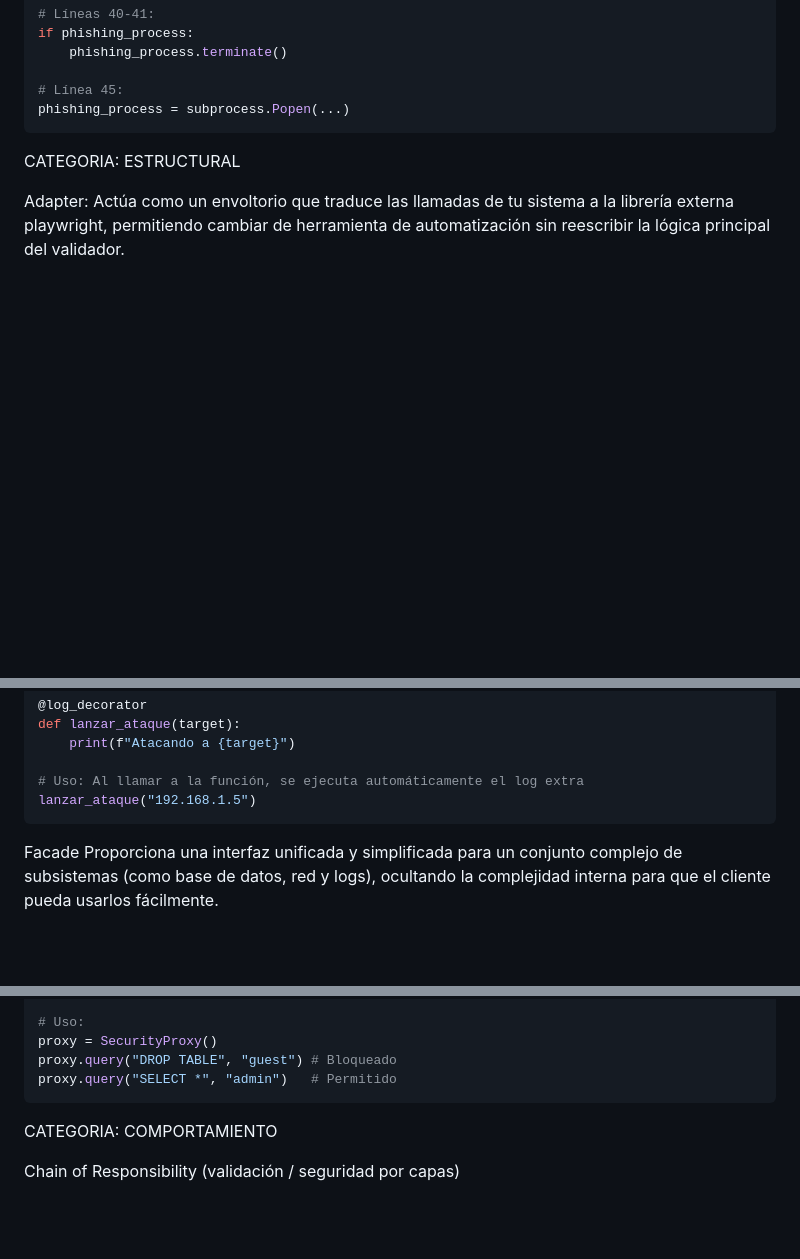
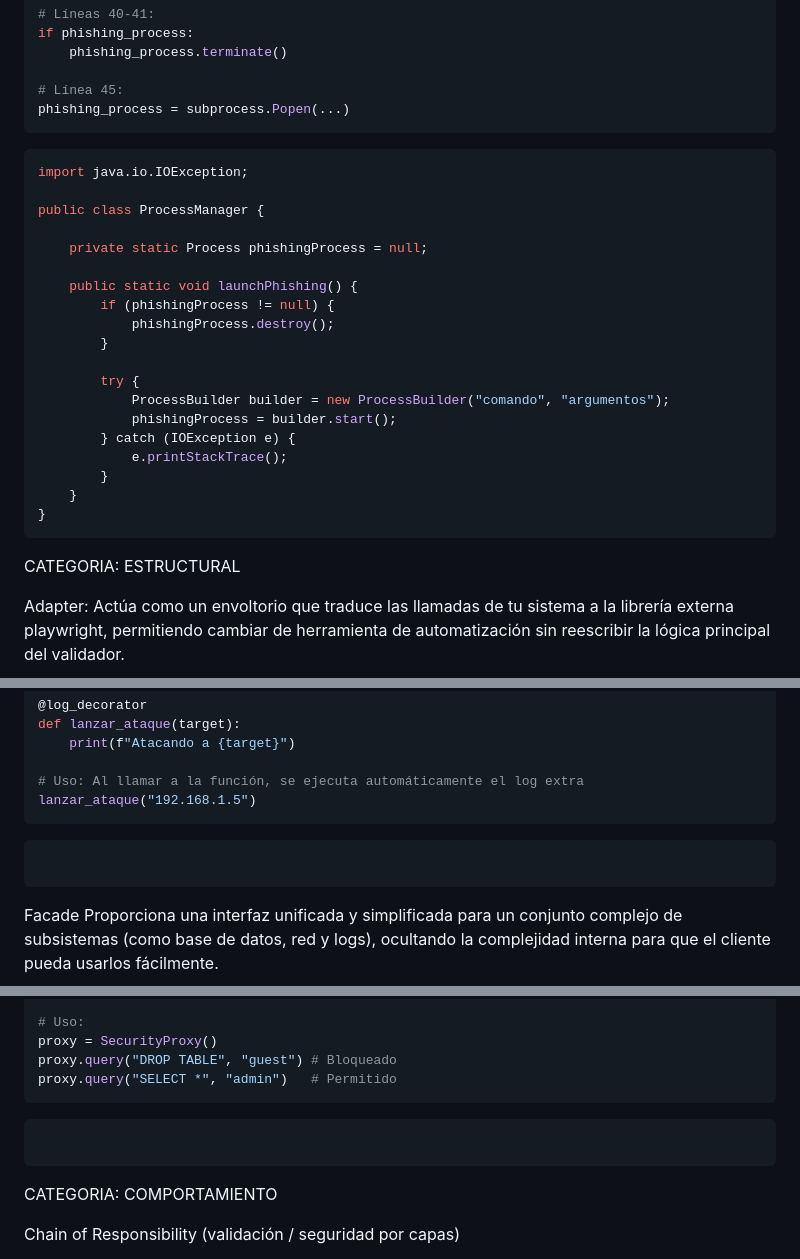
Before and after one commit to patrick-ortiz/phishvalidator, a Markdown page: README.md, 3 parts joined by grey strips. Drawn GitHub-style; blank space fills up the shorter version.

````diff
--- a/README.md
+++ b/README.md
@@ -195,6 +195,27 @@ if phishing_process:
 # Línea 45:
 phishing_process = subprocess.Popen(...)
 ```
+```java
+import java.io.IOException;
+
+public class ProcessManager {
+
+    private static Process phishingProcess = null;
+
+    public static void launchPhishing() {
+        if (phishingProcess != null) {
+            phishingProcess.destroy();
+        }
+
+        try {
+            ProcessBuilder builder = new ProcessBuilder("comando", "argumentos");
+            phishingProcess = builder.start();
+        } catch (IOException e) {
+            e.printStackTrace();
+        }
+    }
+}
+```
 CATEGORIA: ESTRUCTURAL
 
 Adapter: Actúa como un envoltorio que traduce las llamadas de tu sistema a la librería externa playwright, permitiendo cambiar de herramienta de automatización sin reescribir la lógica principal del validador.
@@ -254,6 +369,9 @@ def lanzar_ataque(target):
 
 # Uso: Al llamar a la función, se ejecuta automáticamente el log extra
 lanzar_ataque("192.168.1.5")
+```
+```java
+
 ```
 Facade
 Proporciona una interfaz unificada y simplificada para un conjunto complejo de subsistemas (como base de datos, red y logs), ocultando la complejidad interna para que el cliente pueda usarlos fácilmente.
@@ -306,6 +430,9 @@ class SecurityProxy:
 proxy = SecurityProxy()
 proxy.query("DROP TABLE", "guest") # Bloqueado
 proxy.query("SELECT *", "admin")   # Permitido
+```
+```java
+
 ```
 
 CATEGORIA: COMPORTAMIENTO
````
Also changed, not shown: other parts of README.md (+100 -0 lines).
